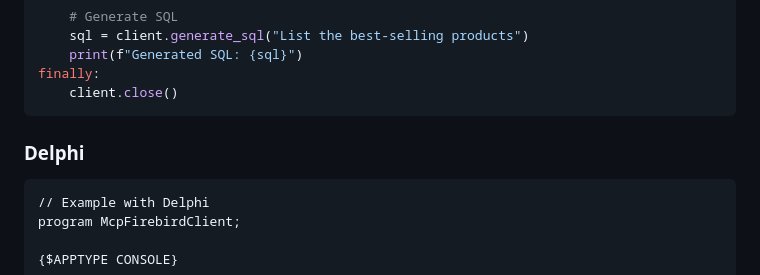
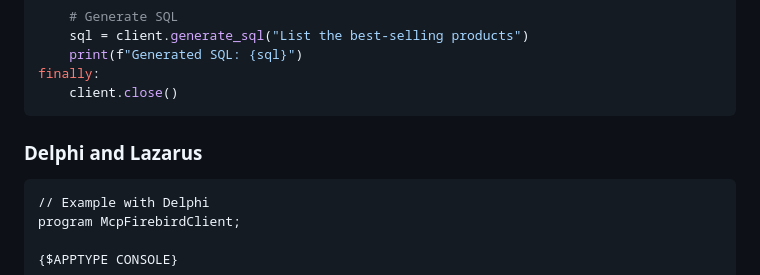
Before and after one commit to PuroDelphi/mcpFirebird, a Markdown page: README.en.md, the part around the change. Drawn GitHub-style.

````diff
--- a/README.en.md
+++ b/README.en.md
@@ -293,7 +293,7 @@ finally:
     client.close()
 ```
 
-### Delphi
+### Delphi and Lazarus
 
 ```delphi
 // Example with Delphi
````
